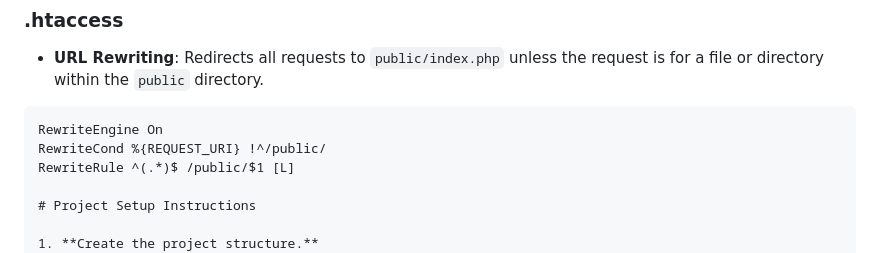
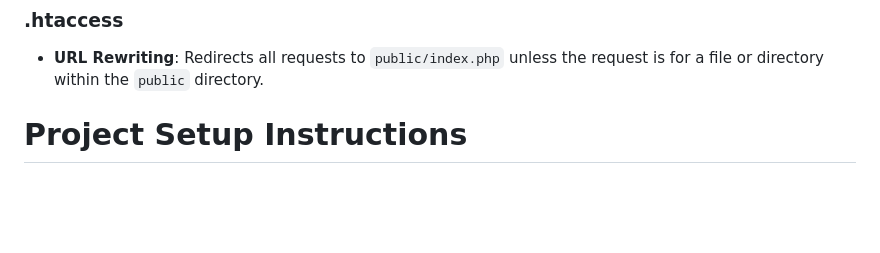
Before and after one commit to Brezel141/recruitment-2306, a Markdown page: README.md, the part around the change. Drawn GitHub-style; blank space fills up the shorter version.

````diff
--- a/README.md
+++ b/README.md
@@ -53,10 +53,6 @@ This is a simple recruitment application built with PHP, using FastRoute for rou
 
 - **URL Rewriting**: Redirects all requests to `public/index.php` unless the request is for a file or directory within the `public` directory.
 
-```apache
-RewriteEngine On
-RewriteCond %{REQUEST_URI} !^/public/
-RewriteRule ^(.*)$ /public/$1 [L]
 
 # Project Setup Instructions
 
````
